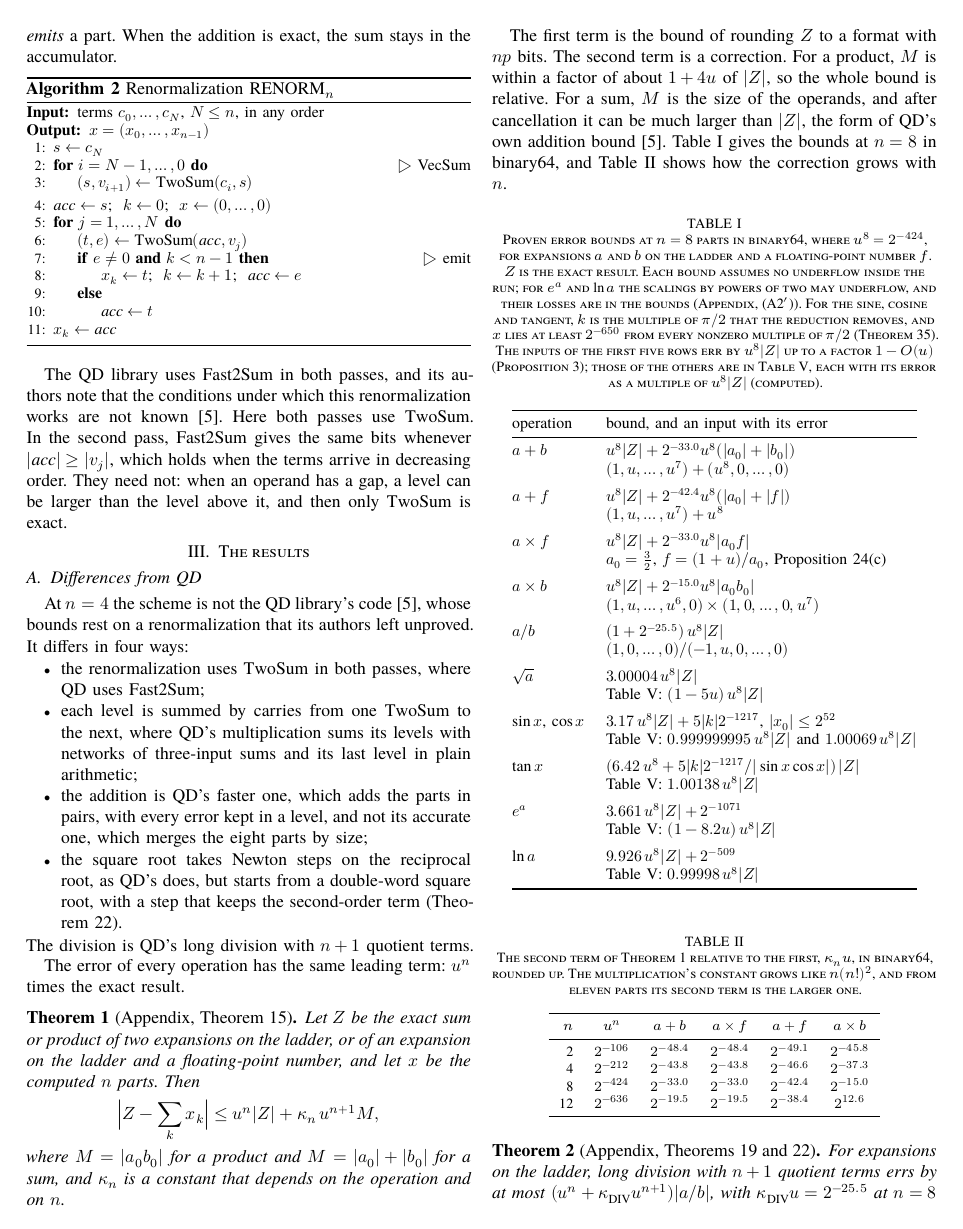
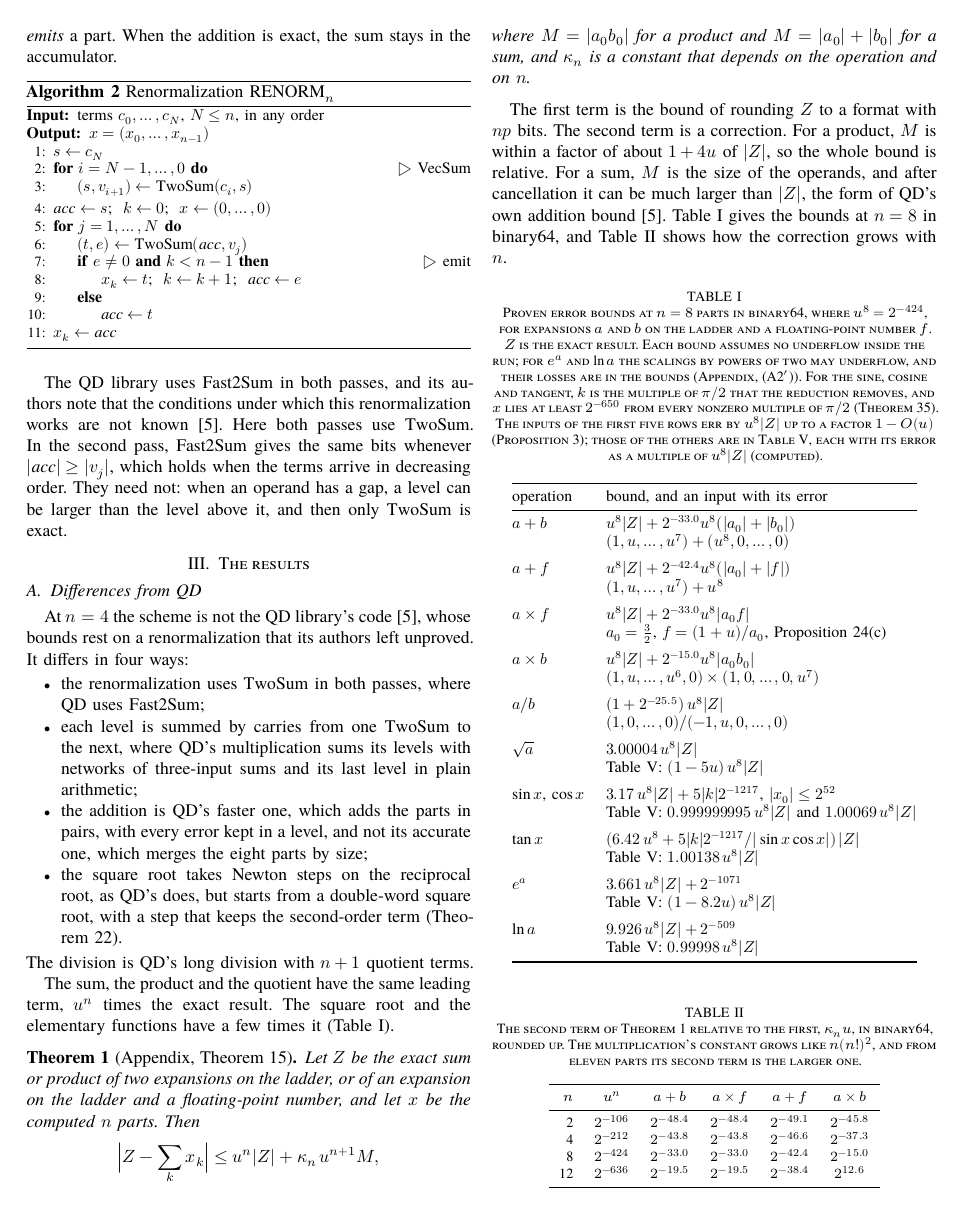
Before and after one commit to nmoinvaz/multidouble, a LaTeX paper (paper/expansion-error-bounds.tex): page 3 of 24. Compiled offline with XeLaTeX; a missing font is replaced by an installed copy or a similar font.

Commit message:
paper: give the leading terms of the square root and the functions
Section III opened with one leading term for every operation, where Table I gives 3 to 9.926 for the square root and the elementary functions.

```diff
--- a/paper/expansion-error-bounds.tex
+++ b/paper/expansion-error-bounds.tex
@@ -310,7 +310,8 @@ authors left unproved. It differs in four ways:
 The division is QD's long division with $n + 1$ quotient terms.
 
 
-The error of every operation has the same leading term: $u^n$ times the exact result.
+The sum, the product and the quotient have the same leading term, $u^n$ times the exact result. The square root and
+the elementary functions have a few times it (Table~\ref{tab:summary}).
 
 \begin{theorem}[Appendix, Theorem~\ref{thm:t3}]\label{thm:main}
 Let $Z$ be the exact sum or product of two expansions on the ladder, or of an expansion on the ladder and a
```
